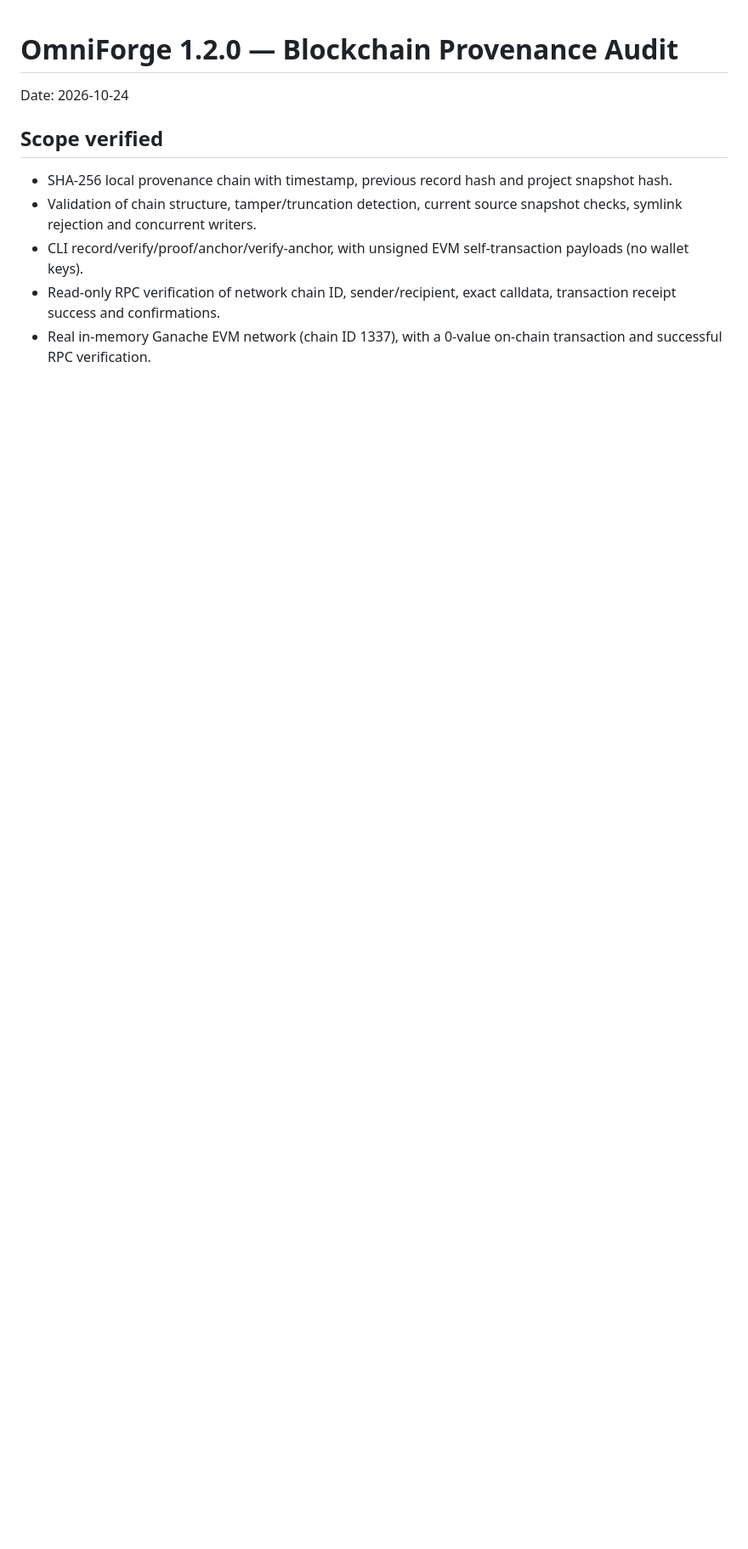
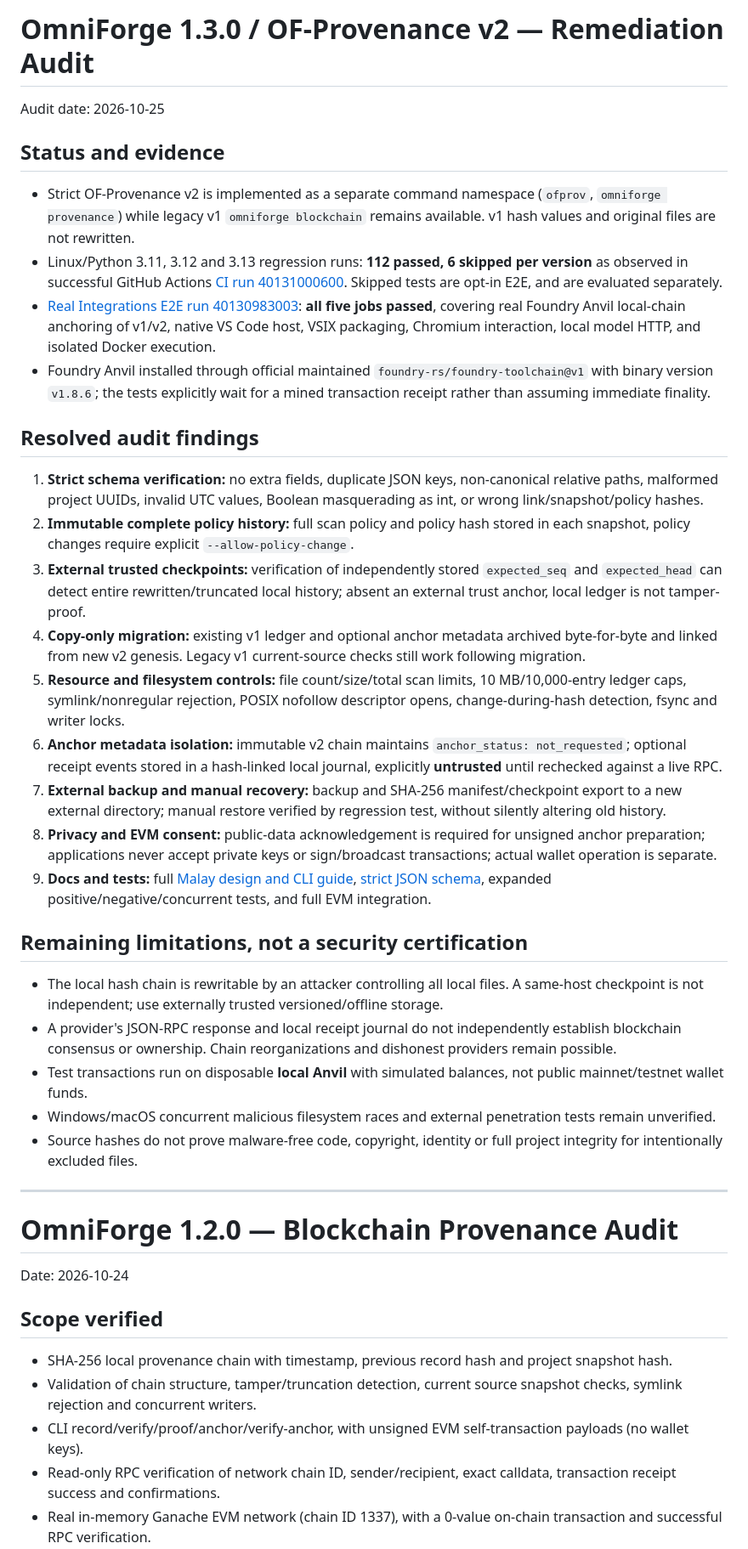
Before and after one commit to muhdmunir961-byte/omniforge, a Markdown page: RELEASE_AUDIT.md, the part around the change. Shown at 85% size. Drawn GitHub-style; blank space fills up the shorter version.

Commit message:
docs(audit): record verified v1.3.0 remediation test matrix and real Foundry Anvil E2E

```diff
--- a/RELEASE_AUDIT.md
+++ b/RELEASE_AUDIT.md
@@ -1,3 +1,36 @@
+# OmniForge 1.3.0 / OF-Provenance v2 — Remediation Audit
+
+Audit date: 2026-10-25
+
+## Status and evidence
+
+- Strict OF-Provenance v2 is implemented as a separate command namespace (`ofprov`, `omniforge provenance`) while legacy v1 `omniforge blockchain` remains available. v1 hash values and original files are not rewritten.
+- Linux/Python 3.11, 3.12 and 3.13 regression runs: **112 passed, 6 skipped per version** as observed in successful GitHub Actions [CI run 40131000600](https://github.com/muhdmunir961-byte/omniforge/actions/runs/40131000600). Skipped tests are opt-in E2E, and are evaluated separately.
+- [Real Integrations E2E run 40130983003](https://github.com/muhdmunir961-byte/omniforge/actions/runs/40130983003): **all five jobs passed**, covering real Foundry Anvil local-chain anchoring of v1/v2, native VS Code host, VSIX packaging, Chromium interaction, local model HTTP, and isolated Docker execution.
+- Foundry Anvil installed through official maintained `foundry-rs/foundry-toolchain@v1` with binary version `v1.8.6`; the tests explicitly wait for a mined transaction receipt rather than assuming immediate finality.
+
+## Resolved audit findings
+
+1. **Strict schema verification:** no extra fields, duplicate JSON keys, non-canonical relative paths, malformed project UUIDs, invalid UTC values, Boolean masquerading as int, or wrong link/snapshot/policy hashes.
+2. **Immutable complete policy history:** full scan policy and policy hash stored in each snapshot, policy changes require explicit `--allow-policy-change`.
+3. **External trusted checkpoints:** verification of independently stored `expected_seq` and `expected_head` can detect entire rewritten/truncated local history; absent an external trust anchor, local ledger is not tamper-proof.
+4. **Copy-only migration:** existing v1 ledger and optional anchor metadata archived byte-for-byte and linked from new v2 genesis. Legacy v1 current-source checks still work following migration.
+5. **Resource and filesystem controls:** file count/size/total scan limits, 10 MB/10,000-entry ledger caps, symlink/nonregular rejection, POSIX nofollow descriptor opens, change-during-hash detection, fsync and writer locks.
+6. **Anchor metadata isolation:** immutable v2 chain maintains `anchor_status: not_requested`; optional receipt events stored in a hash-linked local journal, explicitly **untrusted** until rechecked against a live RPC.
+7. **External backup and manual recovery:** backup and SHA-256 manifest/checkpoint export to a new external directory; manual restore verified by regression test, without silently altering old history.
+8. **Privacy and EVM consent:** public-data acknowledgement is required for unsigned anchor preparation; applications never accept private keys or sign/broadcast transactions; actual wallet operation is separate.
+9. **Docs and tests:** full [Malay design and CLI guide](docs/PROVENANCE_V2.ms.md), [strict JSON schema](docs/PROVENANCE_V2_SCHEMA.json), expanded positive/negative/concurrent tests, and full EVM integration.
+
+## Remaining limitations, not a security certification
+
+- The local hash chain is rewritable by an attacker controlling all local files. A same-host checkpoint is not independent; use externally trusted versioned/offline storage.
+- A provider's JSON-RPC response and local receipt journal do not independently establish blockchain consensus or ownership. Chain reorganizations and dishonest providers remain possible.
+- Test transactions run on disposable **local Anvil** with simulated balances, not public mainnet/testnet wallet funds.
+- Windows/macOS concurrent malicious filesystem races and external penetration tests remain unverified.
+- Source hashes do not prove malware-free code, copyright, identity or full project integrity for intentionally excluded files.
+
+---
+
 # OmniForge 1.2.0 — Blockchain Provenance Audit
 
 Date: 2026-10-24
```
